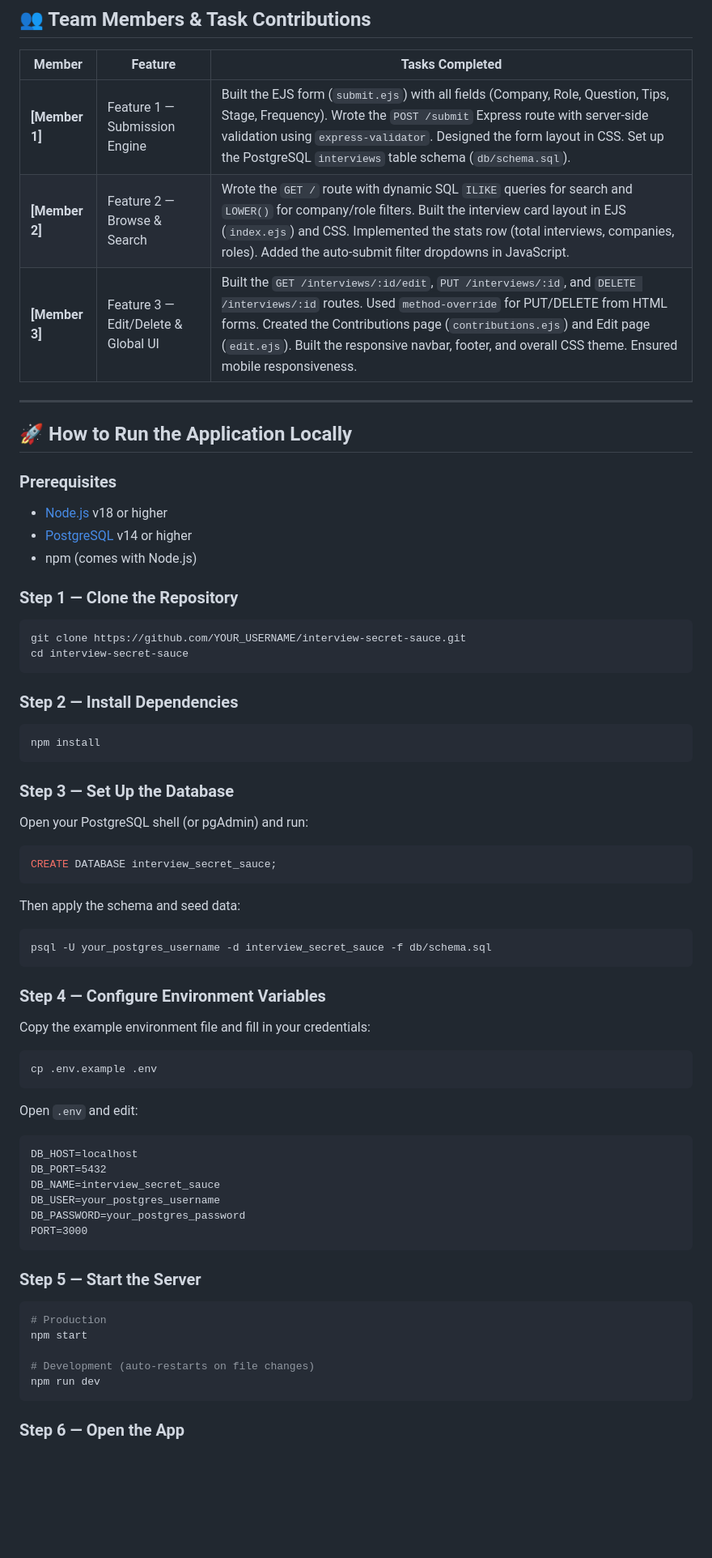
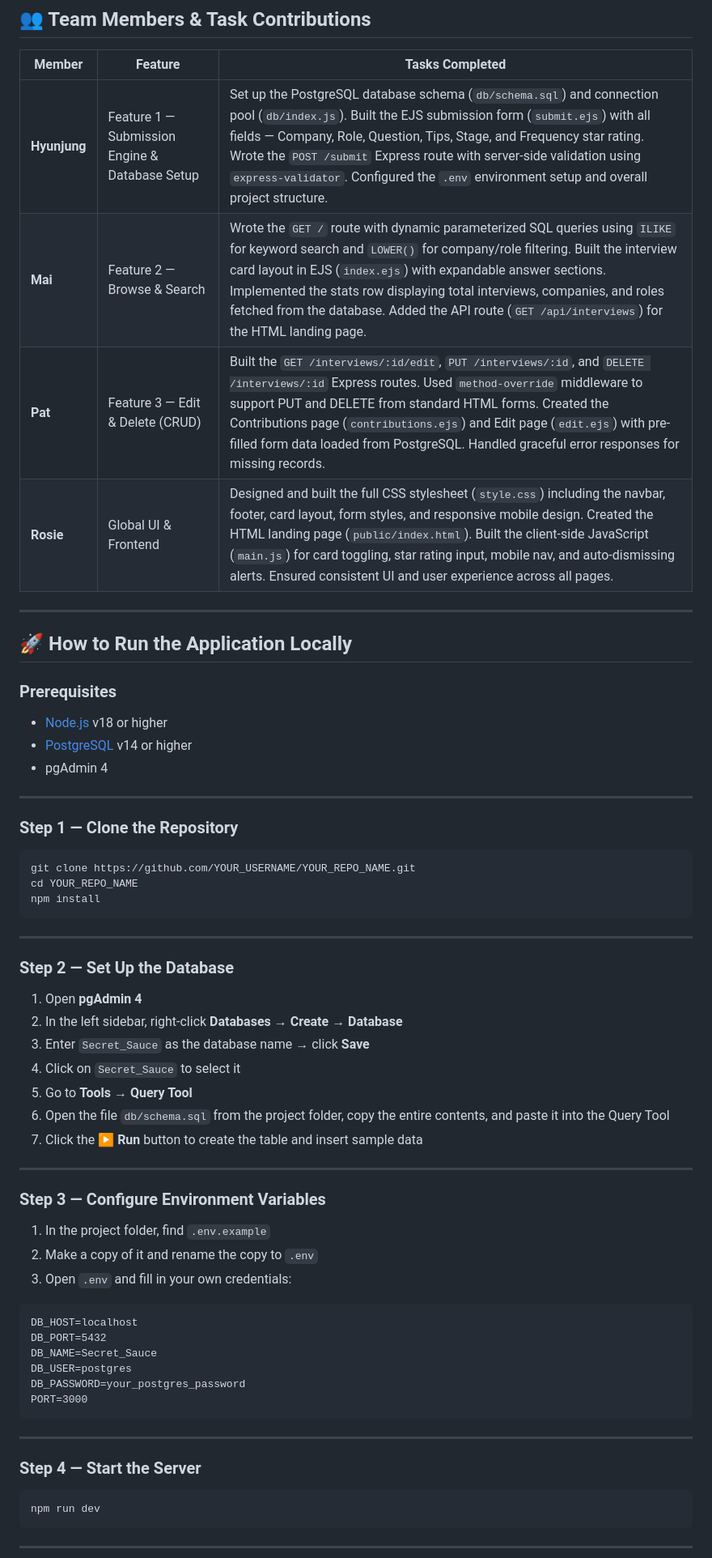
Before and after one commit to HyunJunggggg/Secret_Sauce, a Markdown page: README.md, the part around one of its changes. Shown at 81% size. Drawn GitHub-style; blank space fills up the shorter version.

````diff
--- a/README.md
+++ b/README.md
@@ -8,9 +8,10 @@
 
 | Member | Feature | Tasks Completed |
 |--------|---------|-----------------|
-| **[Member 1]** | Feature 1 — Submission Engine | Built the EJS form (`submit.ejs`) with all fields (Company, Role, Question, Tips, Stage, Frequency). Wrote the `POST /submit` Express route with server-side validation using `express-validator`. Designed the form layout in CSS. Set up the PostgreSQL `interviews` table schema (`db/schema.sql`). |
-| **[Member 2]** | Feature 2 — Browse & Search | Wrote the `GET /` route with dynamic SQL `ILIKE` queries for search and `LOWER()` for company/role filters. Built the interview card layout in EJS (`index.ejs`) and CSS. Implemented the stats row (total interviews, companies, roles). Added the auto-submit filter dropdowns in JavaScript. |
-| **[Member 3]** | Feature 3 — Edit/Delete & Global UI | Built the `GET /interviews/:id/edit`, `PUT /interviews/:id`, and `DELETE /interviews/:id` routes. Used `method-override` for PUT/DELETE from HTML forms. Created the Contributions page (`contributions.ejs`) and Edit page (`edit.ejs`). Built the responsive navbar, footer, and overall CSS theme. Ensured mobile responsiveness. |
+| **Hyunjung** | Feature 1 — Submission Engine & Database Setup | Set up the PostgreSQL database schema (`db/schema.sql`) and connection pool (`db/index.js`). Built the EJS submission form (`submit.ejs`) with all fields — Company, Role, Question, Tips, Stage, and Frequency star rating. Wrote the `POST /submit` Express route with server-side validation using `express-validator`. Configured the `.env` environment setup and overall project structure. |
+| **Mai** | Feature 2 — Browse & Search | Wrote the `GET /` route with dynamic parameterized SQL queries using `ILIKE` for keyword search and `LOWER()` for company/role filtering. Built the interview card layout in EJS (`index.ejs`) with expandable answer sections. Implemented the stats row displaying total interviews, companies, and roles fetched from the database. Added the API route (`GET /api/interviews`) for the HTML landing page. |
+| **Pat** | Feature 3 — Edit & Delete (CRUD) | Built the `GET /interviews/:id/edit`, `PUT /interviews/:id`, and `DELETE /interviews/:id` Express routes. Used `method-override` middleware to support PUT and DELETE from standard HTML forms. Created the Contributions page (`contributions.ejs`) and Edit page (`edit.ejs`) with pre-filled form data loaded from PostgreSQL. Handled graceful error responses for missing records. |
+| **Rosie** | Global UI & Frontend | Designed and built the full CSS stylesheet (`style.css`) including the navbar, footer, card layout, form styles, and responsive mobile design. Created the HTML landing page (`public/index.html`). Built the client-side JavaScript (`main.js`) for card toggling, star rating input, mobile nav, and auto-dismissing alerts. Ensured consistent UI and user experience across all pages. |
 
 ---
 
@@ -19,63 +20,49 @@
 ### Prerequisites
 - [Node.js](https://nodejs.org/) v18 or higher
 - [PostgreSQL](https://www.postgresql.org/) v14 or higher
-- npm (comes with Node.js)
+- pgAdmin 4
+
+---
 
 ### Step 1 — Clone the Repository
-
 ```bash
-git clone https://github.com/YOUR_USERNAME/interview-secret-sauce.git
-cd interview-secret-sauce
-```
-
-### Step 2 — Install Dependencies
-
-```bash
+git clone https://github.com/YOUR_USERNAME/YOUR_REPO_NAME.git
+cd YOUR_REPO_NAME
 npm install
 ```
 
-### Step 3 — Set Up the Database
+---
 
-Open your PostgreSQL shell (or pgAdmin) and run:
+### Step 2 — Set Up the Database
+1. Open **pgAdmin 4**
+2. In the left sidebar, right-click **Databases** → **Create** → **Database**
+3. Enter `Secret_Sauce` as the database name → click **Save**
+4. Click on `Secret_Sauce` to select it
+5. Go to **Tools** → **Query Tool**
+6. Open the file `db/schema.sql` from the project folder, copy the entire contents, and paste it into the Query Tool
+7. Click the **▶️ Run** button to create the table and insert sample data
 
-```sql
-CREATE DATABASE interview_secret_sauce;
-```
+---
 
-Then apply the schema and seed data:
-
-```bash
-psql -U your_postgres_username -d interview_secret_sauce -f db/schema.sql
-```
-
-### Step 4 — Configure Environment Variables
-
-Copy the example environment file and fill in your credentials:
-
-```bash
-cp .env.example .env
-```
-
-Open `.env` and edit:
+### Step 3 — Configure Environment Variables
+1. In the project folder, find `.env.example`
+2. Make a copy of it and rename the copy to `.env`
+3. Open `.env` and fill in your own credentials:
 
 ```
 DB_HOST=localhost
 DB_PORT=5432
-DB_NAME=interview_secret_sauce
-DB_USER=your_postgres_username
+DB_NAME=Secret_Sauce
+DB_USER=postgres
 DB_PASSWORD=your_postgres_password
 PORT=3000
 ```
+---
 
-### Step 5 — Start the Server
-
+### Step 4 — Start the Server
 ```bash
-# Production
-npm start
-
-# Development (auto-restarts on file changes)
 npm run dev
 ```
 
-### Step 6 — Open the App
+---
 
````
Also changed, not shown: other parts of README.md (+10 -8 lines).
